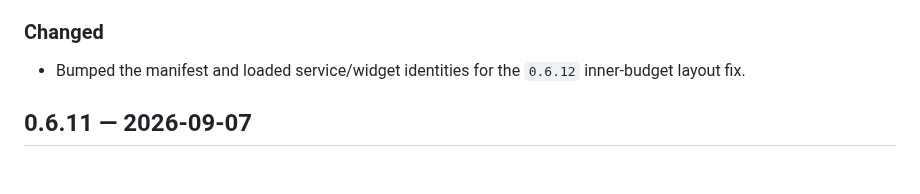
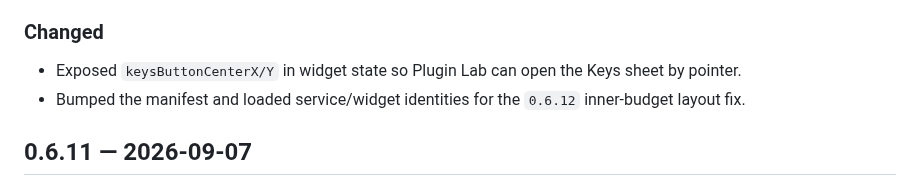
Before and after one commit to mtolhuys/omarchy-disk-lens, a Markdown page: CHANGELOG.md, the part around the change. Drawn GitHub-style.

```diff
--- a/CHANGELOG.md
+++ b/CHANGELOG.md
@@ -10,6 +10,7 @@ All notable changes to Omarchy Disk Lens are documented here. The format follows
 
 ### Changed
 
+- Exposed `keysButtonCenterX/Y` in widget state so Plugin Lab can open the Keys sheet by pointer.
 - Bumped the manifest and loaded service/widget identities for the `0.6.12` inner-budget layout fix.
 
 ## 0.6.11 — 2026-09-07
```
Also changed, not shown: README.md (+5 -4 lines), docs/SCREENSHOTS.md (+16 -6 lines), docs/media/disk-lens-banner.png, docs/media/disk-lens-filtered-list.png, docs/media/disk-lens-scanning.png, docs/media/disk-lens-treemap.png, preview.png, 5 other files.
